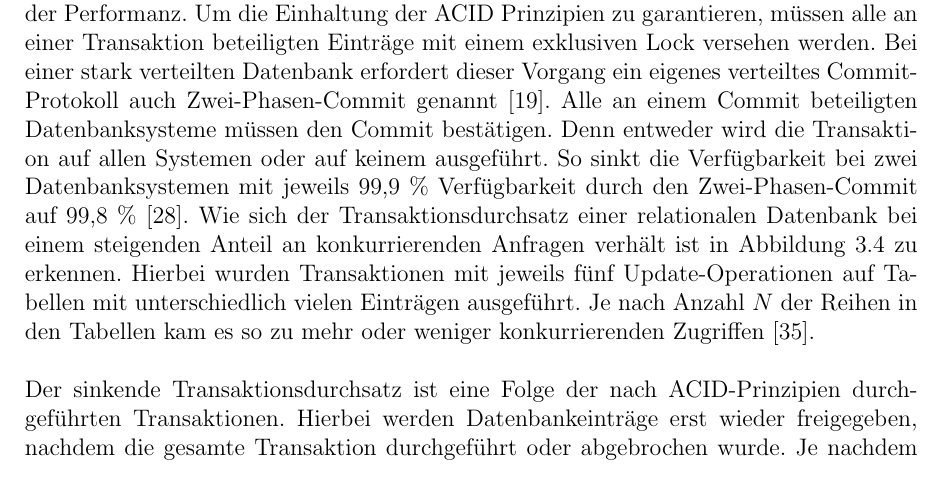
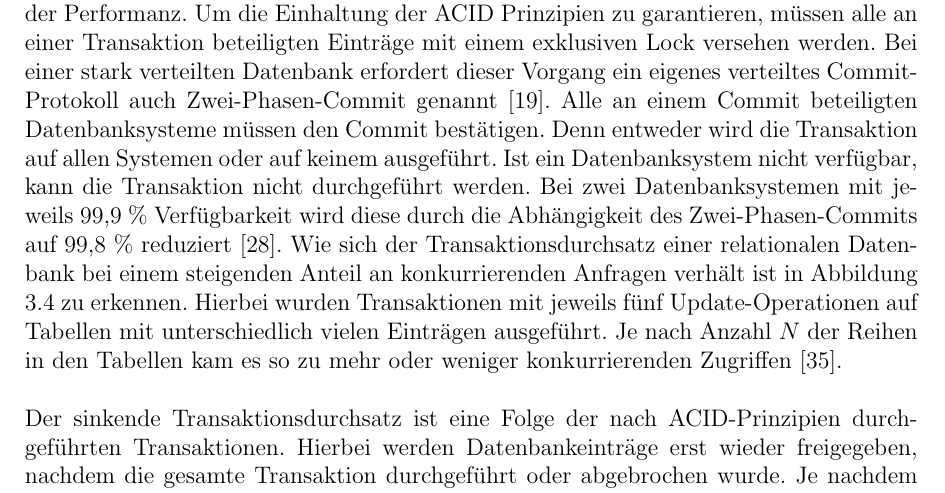
Before and after one commit to ChristianNorbertBraun/BachelorThesis, a LaTeX thesis (Ausarbeitung/thesis.tex): part of page 19 of 35, cut so that both start at the same text. Compiled offline with pdfLaTeX; an older LaTeX class or package is replaced by its successor.

Commit message:
Working and rework of line

```diff
--- a/Ausarbeitung/thesis.tex
+++ b/Ausarbeitung/thesis.tex
@@ -389,7 +389,7 @@ Die Anforderungen an ein Buchungssystem belaufen sich demnach auf eine wohl defi
 
 \section{Probleme}
 Wie bereits erwähnt sind die IT-Landschaften der Banken und insbesondere die Buchungssysteme alt und über einen langen Zeitraum gewachsen. Neue Funktionalität wurde über das Hinzufügen neuer Schichten realisiert, wobei der Kern gleich blieb. Da aber zur Zeit der Entwicklung der Buchungssysteme die heutigen Anforderungen noch nicht absehbar waren, können diese auch nicht zufriedenstellend erfüllt werden \cite[23-27]{ITidF}\cite{bankEnzy}. Auch die Banken selbst sind sich bewusst, dass etwas getan werden muss, um weiter auf dem Markt relevant zu bleiben \cite{capgemini}.
-Besonders die Skalierung der Systeme könnte sich für die Banken als Problem herausstellen. Durch die PSD2 und die neuen Vertriebswege werden eine steigende Datenmenge sowie Lese- und Schreibzugriffe eine hohe Auslastung der Buchungssysteme zur Folge haben \cite{bigdataBigStorage}. Experten gehen davon aus, dass sich die Menge der Daten bis 2020 versiebenfacht \cite{versiebenfacht}. Buchungssysteme können aber nicht beliebig skaliert werden um den Anforderungen Herr zu werden. Die eingesetzten relationalen Datenbanken scheinen für viele Aufgaben essentiell, sind aber durch ihre Architektur und grundlegenden Konzepte nicht für das Speichern und Verwalten beliebig vieler Einträge geeignet \cite{rdbmsBigData}. Die Grundlage für relationale Datenbanken bildet das ACID Prinzip. Atomarität, Konsistenzerhaltung, Isolation und Dauerhaftigkeit beschreiben eine mächtige Möglichkeit Transaktionen innerhalb eines Systems abzubilden. Auch bei nebenläufigen Prozessen kann so immer ein konsistenter Stand gewährleistet und im Fehlerfall wieder hergestellt werden. Diese Möglichkeiten gehen jedoch auf Kosten der Performanz. Um die Einhaltung der ACID Prinzipien zu garantieren, müssen alle an einer Transaktion beteiligten Einträge mit einem exklusiven Lock versehen werden. Bei einer stark verteilten Datenbank erfordert dieser Vorgang ein eigenes verteiltes Commit-Protokoll auch Zwei-Phasen-Commit genannt \cite{dbarchitecture}. Alle an einem Commit beteiligten Datenbanksysteme müssen den Commit bestätigen. Denn entweder wird die Transaktion auf allen Systemen oder auf keinem ausgeführt. So sinkt die Verfügbarkeit bei zwei Datenbanksystemen mit jeweils 99,9 \% Verfügbarkeit durch den Zwei-Phasen-Commit auf 99,8 \% \cite{BASE}. Wie sich der Transaktionsdurchsatz einer relationalen Datenbank bei einem steigenden Anteil an konkurrierenden Anfragen verhält ist in Abbildung \ref{salt} zu erkennen. Hierbei wurden Transaktionen mit jeweils fünf Update-Operationen auf Tabellen mit unterschiedlich vielen Einträgen ausgeführt. Je nach Anzahl $N$ der Reihen in den Tabellen kam es so zu mehr oder weniger konkurrierenden Zugriffen \cite{salt}.
+Besonders die Skalierung der Systeme könnte sich für die Banken als Problem herausstellen. Durch die PSD2 und die neuen Vertriebswege werden eine steigende Datenmenge sowie Lese- und Schreibzugriffe eine hohe Auslastung der Buchungssysteme zur Folge haben \cite{bigdataBigStorage}. Experten gehen davon aus, dass sich die Menge der Daten bis 2020 versiebenfacht \cite{versiebenfacht}. Buchungssysteme können aber nicht beliebig skaliert werden um den Anforderungen Herr zu werden. Die eingesetzten relationalen Datenbanken scheinen für viele Aufgaben essentiell, sind aber durch ihre Architektur und grundlegenden Konzepte nicht für das Speichern und Verwalten beliebig vieler Einträge geeignet \cite{rdbmsBigData}. Die Grundlage für relationale Datenbanken bildet das ACID Prinzip. Atomarität, Konsistenzerhaltung, Isolation und Dauerhaftigkeit beschreiben eine mächtige Möglichkeit Transaktionen innerhalb eines Systems abzubilden. Auch bei nebenläufigen Prozessen kann so immer ein konsistenter Stand gewährleistet und im Fehlerfall wieder hergestellt werden. Diese Möglichkeiten gehen jedoch auf Kosten der Performanz. Um die Einhaltung der ACID Prinzipien zu garantieren, müssen alle an einer Transaktion beteiligten Einträge mit einem exklusiven Lock versehen werden. Bei einer stark verteilten Datenbank erfordert dieser Vorgang ein eigenes verteiltes Commit-Protokoll auch Zwei-Phasen-Commit genannt \cite{dbarchitecture}. Alle an einem Commit beteiligten Datenbanksysteme müssen den Commit bestätigen. Denn entweder wird die Transaktion auf allen Systemen oder auf keinem ausgeführt. Ist ein Datenbanksystem nicht verfügbar, kann die Transaktion nicht durchgeführt werden. Bei zwei Datenbanksystemen mit jeweils 99,9 \% Verfügbarkeit wird diese durch die Abhängigkeit des Zwei-Phasen-Commits auf 99,8 \% reduziert \cite{BASE}. Wie sich der Transaktionsdurchsatz einer relationalen Datenbank bei einem steigenden Anteil an konkurrierenden Anfragen verhält ist in Abbildung \ref{salt} zu erkennen. Hierbei wurden Transaktionen mit jeweils fünf Update-Operationen auf Tabellen mit unterschiedlich vielen Einträgen ausgeführt. Je nach Anzahl $N$ der Reihen in den Tabellen kam es so zu mehr oder weniger konkurrierenden Zugriffen \cite{salt}.
 \begin{filecontents}{date3.dat}
 date  value
 0     70000
```
